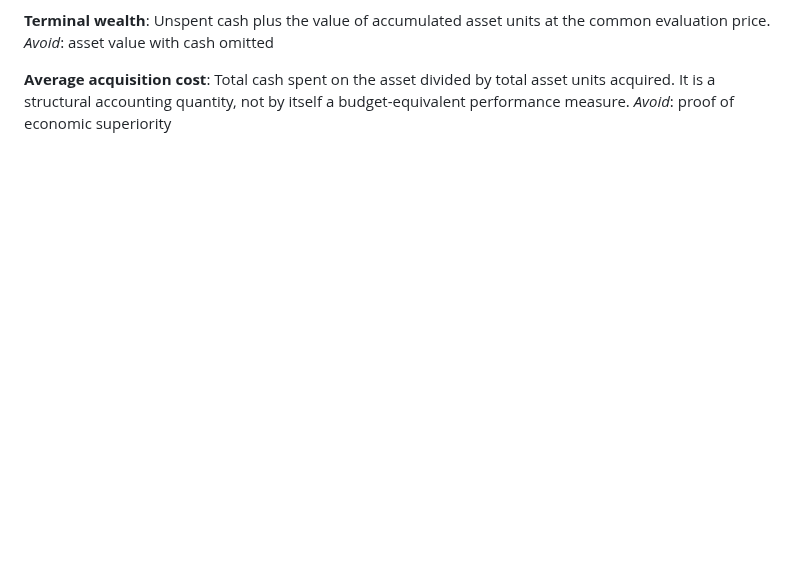
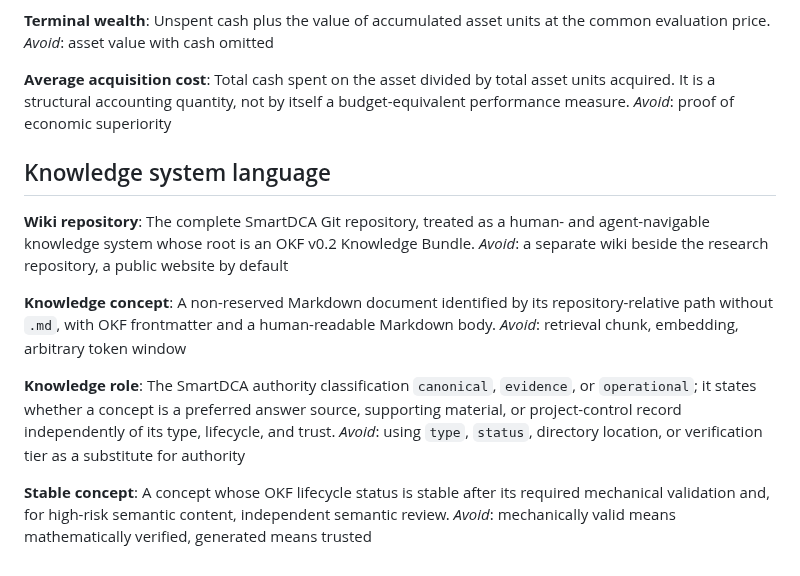
Before and after one commit to razvan-tanase/SmartDCA-Research, a Markdown page: CONTEXT.md, the part around the change. Drawn GitHub-style; blank space fills up the shorter version.

Commit message:
Define LLM-Wiki knowledge-system language

```diff
--- a/CONTEXT.md
+++ b/CONTEXT.md
@@ -99,3 +99,21 @@ _Avoid_: asset value with cash omitted
 **Average acquisition cost**:
 Total cash spent on the asset divided by total asset units acquired. It is a structural accounting quantity, not by itself a budget-equivalent performance measure.
 _Avoid_: proof of economic superiority
+
+## Knowledge system language
+
+**Wiki repository**:
+The complete SmartDCA Git repository, treated as a human- and agent-navigable knowledge system whose root is an OKF v0.2 Knowledge Bundle.
+_Avoid_: a separate wiki beside the research repository, a public website by default
+
+**Knowledge concept**:
+A non-reserved Markdown document identified by its repository-relative path without `.md`, with OKF frontmatter and a human-readable Markdown body.
+_Avoid_: retrieval chunk, embedding, arbitrary token window
+
+**Knowledge role**:
+The SmartDCA authority classification `canonical`, `evidence`, or `operational`; it states whether a concept is a preferred answer source, supporting material, or project-control record independently of its type, lifecycle, and trust.
+_Avoid_: using `type`, `status`, directory location, or verification tier as a substitute for authority
+
+**Stable concept**:
+A concept whose OKF lifecycle status is stable after its required mechanical validation and, for high-risk semantic content, independent semantic review.
+_Avoid_: mechanically valid means mathematically verified, generated means trusted
```
